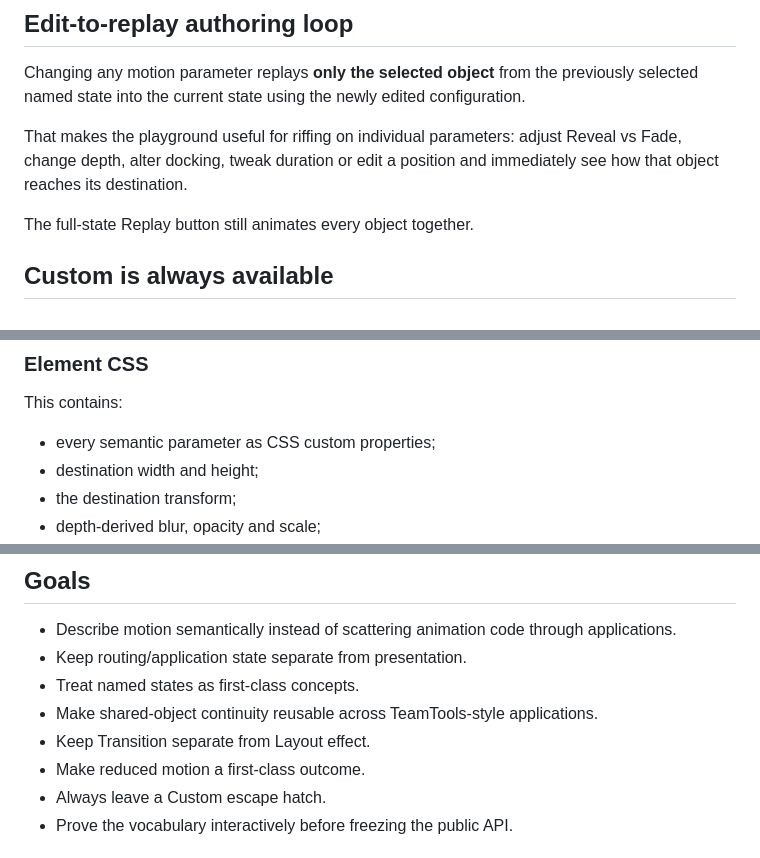
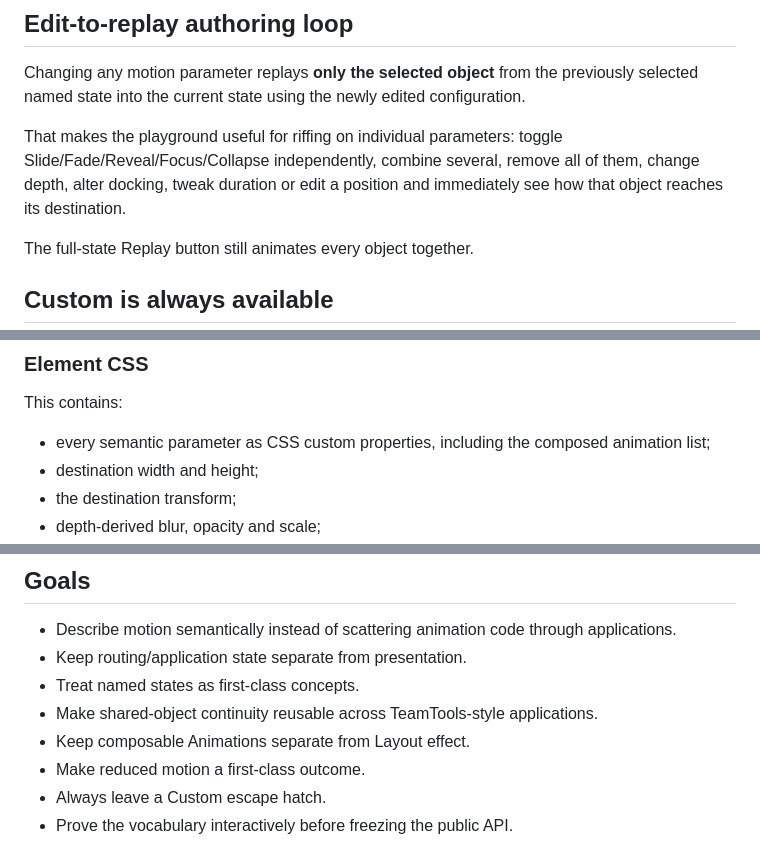
Before and after one commit to digiguru/spacial-stage, a Markdown page: README.md, 3 parts joined by grey strips. Drawn GitHub-style.

```diff
--- a/README.md
+++ b/README.md
@@ -99,7 +125,7 @@ Direct resize also adjusts the stored anchored position so the top-left visual c
 
 Changing any motion parameter replays **only the selected object** from the previously selected named state into the current state using the newly edited configuration.
 
-That makes the playground useful for riffing on individual parameters: adjust Reveal vs Fade, change depth, alter docking, tweak duration or edit a position and immediately see how that object reaches its destination.
+That makes the playground useful for riffing on individual parameters: toggle Slide/Fade/Reveal/Focus/Collapse independently, combine several, remove all of them, change depth, alter docking, tweak duration or edit a position and immediately see how that object reaches its destination.
 
 The full-state Replay button still animates every object together.
 
@@ -130,7 +156,7 @@ For the selected object and state the playground shows two views.
 
 This contains:
 
-- every semantic parameter as CSS custom properties;
+- every semantic parameter as CSS custom properties, including the composed animation list;
 - destination width and height;
 - the destination transform;
 - depth-derived blur, opacity and scale;
@@ -156,7 +182,7 @@ The purpose is to make every bit of vocabulary traceable to actual browser behav
 - Keep routing/application state separate from presentation.
 - Treat named states as first-class concepts.
 - Make shared-object continuity reusable across TeamTools-style applications.
-- Keep Transition separate from Layout effect.
+- Keep composable Animations separate from Layout effect.
 - Make reduced motion a first-class outcome.
 - Always leave a Custom escape hatch.
 - Prove the vocabulary interactively before freezing the public API.
```
Also changed, not shown: other parts of README.md (+32 -6 lines).
